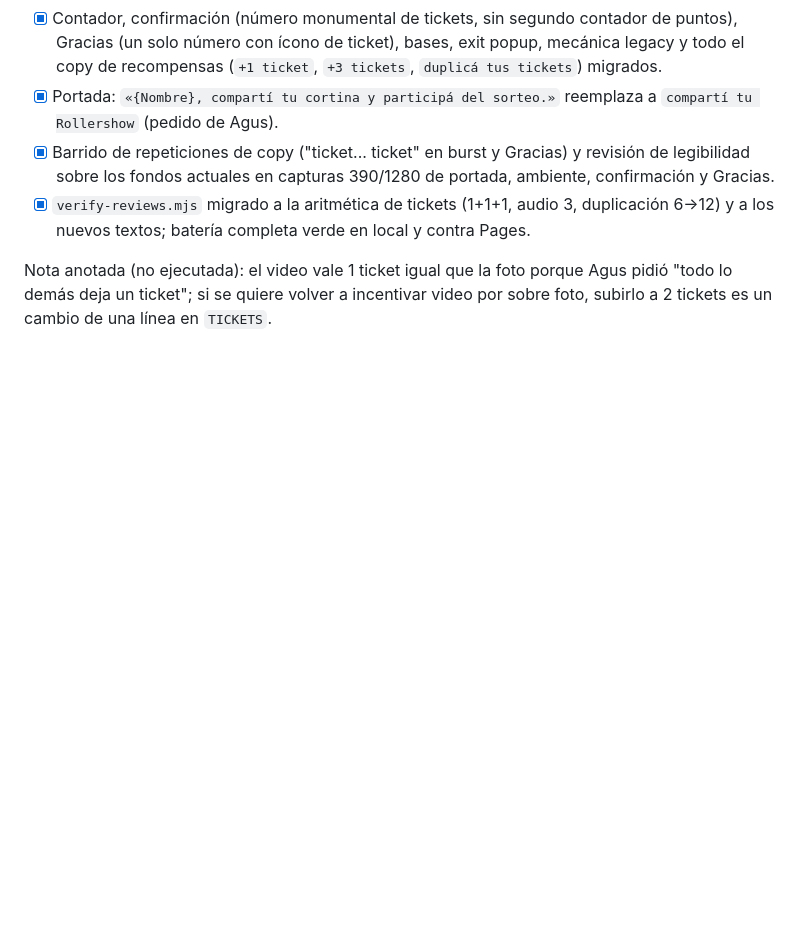
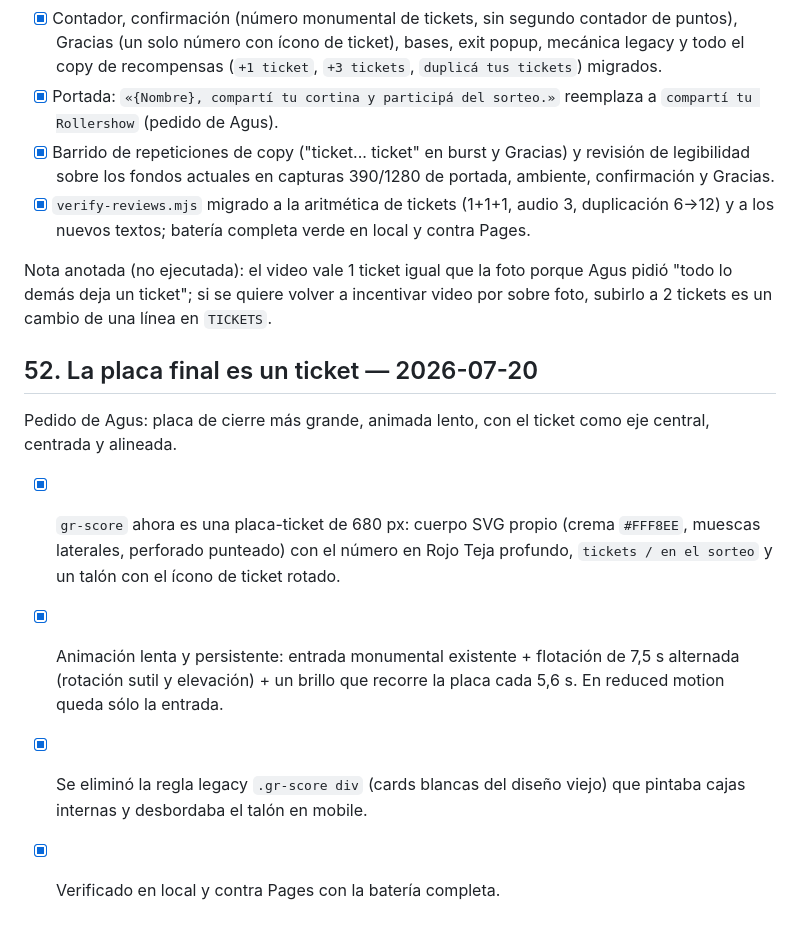
Before and after one commit to AgusLaboral/rollershow-reviews, a Markdown page: PLAN.md, the part around the change. Drawn GitHub-style; blank space fills up the shorter version.

Commit message:
docs: record round 52 (ticket plaque finale)
Co-Authored-By: Claude Fable 5 <noreply@anthropic.com>

```diff
--- a/PLAN.md
+++ b/PLAN.md
@@ -447,3 +447,12 @@ Pedido directo de Agus (audio): simplificar puntos+chances en un único sistema
 - [x] `verify-reviews.mjs` migrado a la aritmética de tickets (1+1+1, audio 3, duplicación 6→12) y a los nuevos textos; batería completa verde en local y contra Pages.
 
 Nota anotada (no ejecutada): el video vale 1 ticket igual que la foto porque Agus pidió "todo lo demás deja un ticket"; si se quiere volver a incentivar video por sobre foto, subirlo a 2 tickets es un cambio de una línea en `TICKETS`.
+
+## 52. La placa final es un ticket — 2026-07-20
+
+Pedido de Agus: placa de cierre más grande, animada lento, con el ticket como eje central, centrada y alineada.
+
+- [x] `gr-score` ahora es una placa-ticket de 680 px: cuerpo SVG propio (crema `#FFF8EE`, muescas laterales, perforado punteado) con el número en Rojo Teja profundo, `tickets / en el sorteo` y un talón con el ícono de ticket rotado.
+- [x] Animación lenta y persistente: entrada monumental existente + flotación de 7,5 s alternada (rotación sutil y elevación) + un brillo que recorre la placa cada 5,6 s. En reduced motion queda sólo la entrada.
+- [x] Se eliminó la regla legacy `.gr-score div` (cards blancas del diseño viejo) que pintaba cajas internas y desbordaba el talón en mobile.
+- [x] Verificado en local y contra Pages con la batería completa.
```
